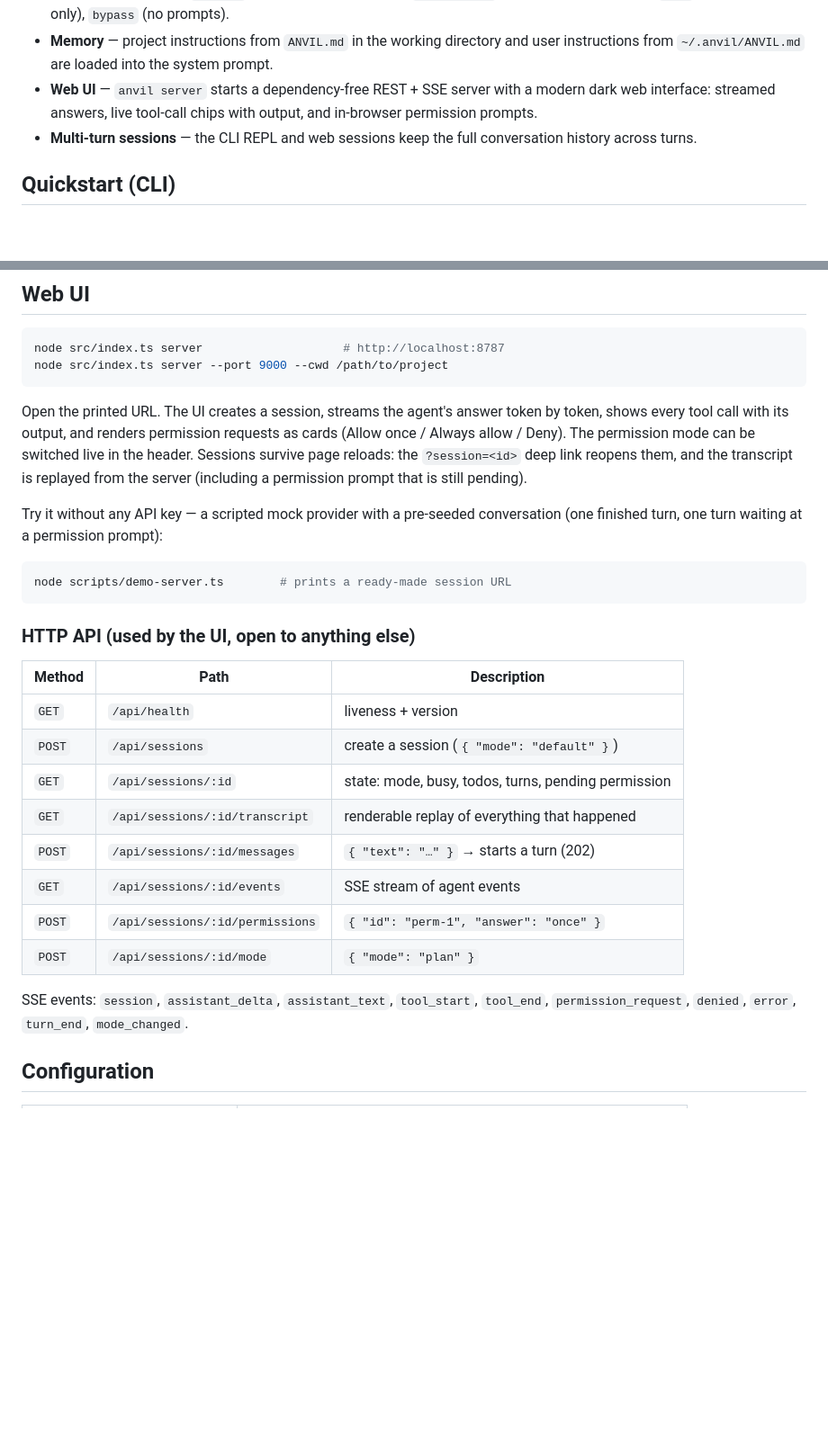
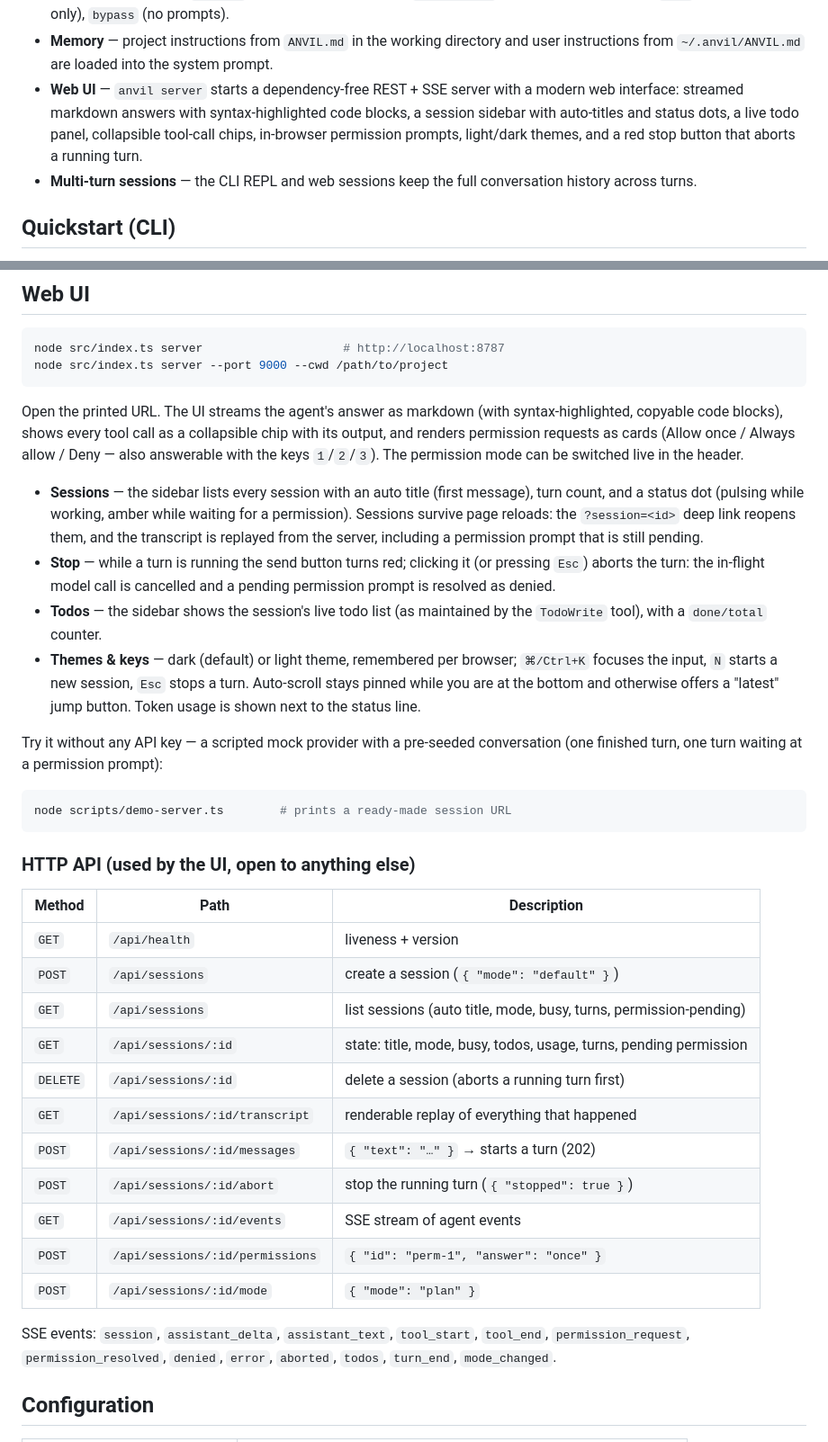
Before and after one commit to FelixP04-creator/anvil, a Markdown page: README.md, 2 parts joined by grey strips. Shown at 90% size. Rendered like a GitHub page; blank space fills up the shorter version.

````diff
--- a/README.md
+++ b/README.md
@@ -33,8 +33,10 @@ done — with a permission system that keeps you in control.
   and user instructions from `~/.anvil/ANVIL.md` are loaded into the system
   prompt.
 - **Web UI** — `anvil server` starts a dependency-free REST + SSE server with
-  a modern dark web interface: streamed answers, live tool-call chips with
-  output, and in-browser permission prompts.
+  a modern web interface: streamed markdown answers with syntax-highlighted
+  code blocks, a session sidebar with auto-titles and status dots, a live
+  todo panel, collapsible tool-call chips, in-browser permission prompts,
+  light/dark themes, and a red stop button that aborts a running turn.
 - **Multi-turn sessions** — the CLI REPL and web sessions keep the full
   conversation history across turns.
 
@@ -60,12 +62,26 @@ node src/index.ts server                    # http://localhost:8787
 node src/index.ts server --port 9000 --cwd /path/to/project
 ```
 
-Open the printed URL. The UI creates a session, streams the agent's answer
-token by token, shows every tool call with its output, and renders permission
-requests as cards (Allow once / Always allow / Deny). The permission mode can
-be switched live in the header. Sessions survive page reloads: the
-`?session=<id>` deep link reopens them, and the transcript is replayed from
-the server (including a permission prompt that is still pending).
+Open the printed URL. The UI streams the agent's answer as markdown (with
+syntax-highlighted, copyable code blocks), shows every tool call as a
+collapsible chip with its output, and renders permission requests as cards
+(Allow once / Always allow / Deny — also answerable with the keys `1`/`2`/`3`).
+The permission mode can be switched live in the header.
+
+- **Sessions** — the sidebar lists every session with an auto title (first
+  message), turn count, and a status dot (pulsing while working, amber while
+  waiting for a permission). Sessions survive page reloads: the `?session=<id>`
+  deep link reopens them, and the transcript is replayed from the server,
+  including a permission prompt that is still pending.
+- **Stop** — while a turn is running the send button turns red; clicking it
+  (or pressing `Esc`) aborts the turn: the in-flight model call is cancelled
+  and a pending permission prompt is resolved as denied.
+- **Todos** — the sidebar shows the session's live todo list (as maintained by
+  the `TodoWrite` tool), with a `done/total` counter.
+- **Themes & keys** — dark (default) or light theme, remembered per browser;
+  `⌘/Ctrl+K` focuses the input, `N` starts a new session, `Esc` stops a turn.
+  Auto-scroll stays pinned while you are at the bottom and otherwise offers a
+  "latest" jump button. Token usage is shown next to the status line.
 
 Try it without any API key — a scripted mock provider with a pre-seeded
 conversation (one finished turn, one turn waiting at a permission prompt):
@@ -80,16 +96,19 @@ node scripts/demo-server.ts        # prints a ready-made session URL
 | --- | --- | --- |
 | `GET` | `/api/health` | liveness + version |
 | `POST` | `/api/sessions` | create a session (`{ "mode": "default" }`) |
-| `GET` | `/api/sessions/:id` | state: mode, busy, todos, turns, pending permission |
+| `GET` | `/api/sessions` | list sessions (auto title, mode, busy, turns, permission-pending) |
+| `GET` | `/api/sessions/:id` | state: title, mode, busy, todos, usage, turns, pending permission |
+| `DELETE` | `/api/sessions/:id` | delete a session (aborts a running turn first) |
 | `GET` | `/api/sessions/:id/transcript` | renderable replay of everything that happened |
 | `POST` | `/api/sessions/:id/messages` | `{ "text": "…" }` → starts a turn (202) |
+| `POST` | `/api/sessions/:id/abort` | stop the running turn (`{ "stopped": true }`) |
 | `GET` | `/api/sessions/:id/events` | SSE stream of agent events |
 | `POST` | `/api/sessions/:id/permissions` | `{ "id": "perm-1", "answer": "once" }` |
 | `POST` | `/api/sessions/:id/mode` | `{ "mode": "plan" }` |
 
 SSE events: `session`, `assistant_delta`, `assistant_text`, `tool_start`,
-`tool_end`, `permission_request`, `denied`, `error`, `turn_end`,
-`mode_changed`.
+`tool_end`, `permission_request`, `permission_resolved`, `denied`, `error`,
+`aborted`, `todos`, `turn_end`, `mode_changed`.
 
 ## Configuration
 
````
Also changed, not shown: other parts of README.md (+1 -1 lines), docs/screenshot.png, 8 other files.
